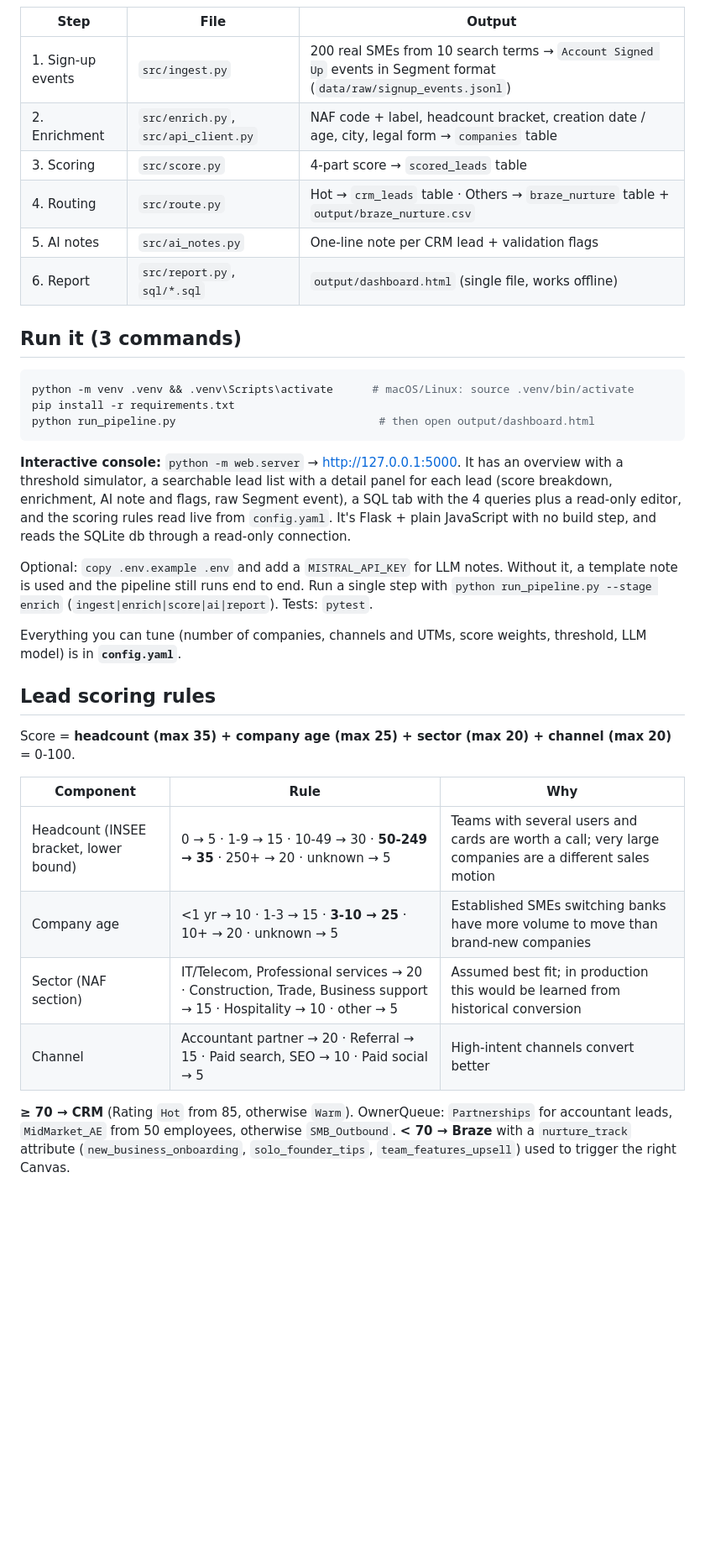
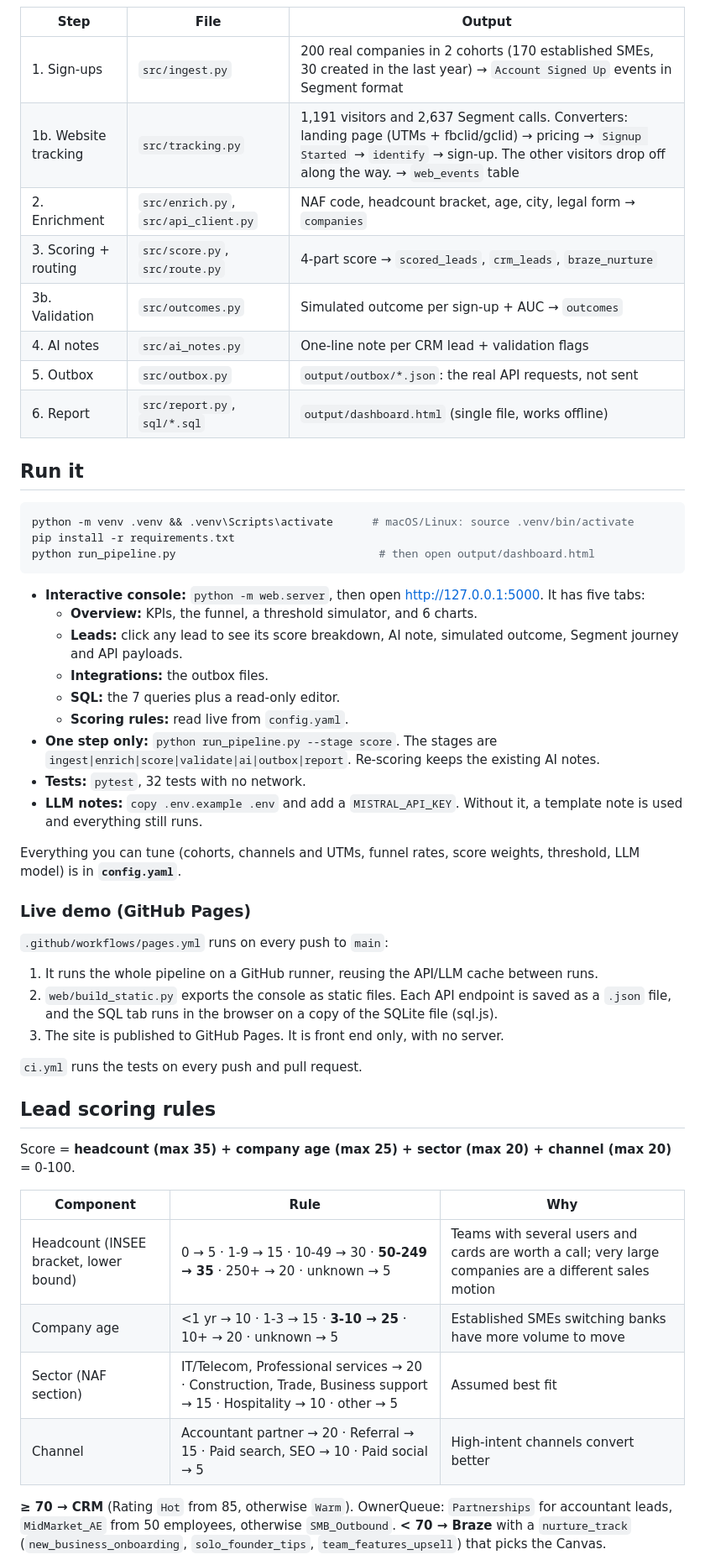
Before and after one commit to assim-ben-ahmed/qonto-growth-ops-pipeline, a Markdown page: README.md, the part around the change printed below. Shown: that part at 84% size. Rendered like a GitHub page; blank space fills up the shorter version.

````diff
--- a/README.md
+++ b/README.md
@@ -21,14 +30,16 @@ flowchart LR
 
 | Step | File | Output |
 |---|---|---|
-| 1. Sign-up events | `src/ingest.py` | 200 real SMEs from 10 search terms → `Account Signed Up` events in Segment format (`data/raw/signup_events.jsonl`) |
-| 2. Enrichment | `src/enrich.py`, `src/api_client.py` | NAF code + label, headcount bracket, creation date / age, city, legal form → `companies` table |
-| 3. Scoring | `src/score.py` | 4-part score → `scored_leads` table |
-| 4. Routing | `src/route.py` | Hot → `crm_leads` table · Others → `braze_nurture` table + `output/braze_nurture.csv` |
-| 5. AI notes | `src/ai_notes.py` | One-line note per CRM lead + validation flags |
+| 1. Sign-ups | `src/ingest.py` | 200 real companies in 2 cohorts (170 established SMEs, 30 created in the last year) → `Account Signed Up` events in Segment format |
+| 1b. Website tracking | `src/tracking.py` | 1,191 visitors and 2,637 Segment calls. Converters: landing page (UTMs + fbclid/gclid) → pricing → `Signup Started` → `identify` → sign-up. The other visitors drop off along the way. → `web_events` table |
+| 2. Enrichment | `src/enrich.py`, `src/api_client.py` | NAF code, headcount bracket, age, city, legal form → `companies` |
+| 3. Scoring + routing | `src/score.py`, `src/route.py` | 4-part score → `scored_leads`, `crm_leads`, `braze_nurture` |
+| 3b. Validation | `src/outcomes.py` | Simulated outcome per sign-up + AUC → `outcomes` |
+| 4. AI notes | `src/ai_notes.py` | One-line note per CRM lead + validation flags |
+| 5. Outbox | `src/outbox.py` | `output/outbox/*.json`: the real API requests, not sent |
 | 6. Report | `src/report.py`, `sql/*.sql` | `output/dashboard.html` (single file, works offline) |
 
-## Run it (3 commands)
+## Run it
 
 ```bash
 python -m venv .venv && .venv\Scripts\activate      # macOS/Linux: source .venv/bin/activate
@@ -36,12 +47,26 @@ pip install -r requirements.txt
 python run_pipeline.py                               # then open output/dashboard.html
 ```
 
-**Interactive console:** `python -m web.server` → http://127.0.0.1:5000. It has an overview with a threshold simulator, a searchable lead list with a detail panel for each lead (score breakdown, enrichment, AI note and flags, raw Segment event), a SQL tab with the 4 queries plus a read-only editor, and the scoring rules read live from `config.yaml`. It's Flask + plain JavaScript with no build step, and reads the SQLite db through a read-only connection.
+- **Interactive console:** `python -m web.server`, then open http://127.0.0.1:5000. It has five tabs:
+  - **Overview:** KPIs, the funnel, a threshold simulator, and 6 charts.
+  - **Leads:** click any lead to see its score breakdown, AI note, simulated outcome, Segment journey and API payloads.
+  - **Integrations:** the outbox files.
+  - **SQL:** the 7 queries plus a read-only editor.
+  - **Scoring rules:** read live from `config.yaml`.
+- **One step only:** `python run_pipeline.py --stage score`. The stages are `ingest|enrich|score|validate|ai|outbox|report`. Re-scoring keeps the existing AI notes.
+- **Tests:** `pytest`, 32 tests with no network.
+- **LLM notes:** `copy .env.example .env` and add a `MISTRAL_API_KEY`. Without it, a template note is used and everything still runs.
 
-Optional: `copy .env.example .env` and add a `MISTRAL_API_KEY` for LLM notes. Without it, a template note is used and the pipeline still runs end to end.
-Run a single step with `python run_pipeline.py --stage enrich` (`ingest|enrich|score|ai|report`). Tests: `pytest`.
+Everything you can tune (cohorts, channels and UTMs, funnel rates, score weights, threshold, LLM model) is in **`config.yaml`**.
 
-Everything you can tune (number of companies, channels and UTMs, score weights, threshold, LLM model) is in **`config.yaml`**.
+### Live demo (GitHub Pages)
+
+`.github/workflows/pages.yml` runs on every push to `main`:
+1. It runs the whole pipeline on a GitHub runner, reusing the API/LLM cache between runs.
+2. `web/build_static.py` exports the console as static files. Each API endpoint is saved as a `.json` file, and the SQL tab runs in the browser on a copy of the SQLite file (sql.js).
+3. The site is published to GitHub Pages. It is front end only, with no server.
+
+`ci.yml` runs the tests on every push and pull request.
 
 ## Lead scoring rules
 
@@ -50,10 +75,10 @@ Score = **headcount (max 35) + company age (max 25) + sector (max 20) + channel
 | Component | Rule | Why |
 |---|---|---|
 | Headcount (INSEE bracket, lower bound) | 0 → 5 · 1-9 → 15 · 10-49 → 30 · **50-249 → 35** · 250+ → 20 · unknown → 5 | Teams with several users and cards are worth a call; very large companies are a different sales motion |
-| Company age | <1 yr → 10 · 1-3 → 15 · **3-10 → 25** · 10+ → 20 · unknown → 5 | Established SMEs switching banks have more volume to move than brand-new companies |
-| Sector (NAF section) | IT/Telecom, Professional services → 20 · Construction, Trade, Business support → 15 · Hospitality → 10 · other → 5 | Assumed best fit; in production this would be learned from historical conversion |
+| Company age | <1 yr → 10 · 1-3 → 15 · **3-10 → 25** · 10+ → 20 · unknown → 5 | Established SMEs switching banks have more volume to move |
+| Sector (NAF section) | IT/Telecom, Professional services → 20 · Construction, Trade, Business support → 15 · Hospitality → 10 · other → 5 | Assumed best fit |
 | Channel | Accountant partner → 20 · Referral → 15 · Paid search, SEO → 10 · Paid social → 5 | High-intent channels convert better |
 
 **≥ 70 → CRM** (Rating `Hot` from 85, otherwise `Warm`). OwnerQueue: `Partnerships` for accountant leads, `MidMarket_AE` from 50 employees, otherwise `SMB_Outbound`.
-**< 70 → Braze** with a `nurture_track` attribute (`new_business_onboarding`, `solo_founder_tips`, `team_features_upsell`) used to trigger the right Canvas.
+**< 70 → Braze** with a `nurture_track` (`new_business_onboarding`, `solo_founder_tips`, `team_features_upsell`) that picks the Canvas.
 
````
Also changed, not shown: other parts of README.md (+80 -43 lines), docs/console.png (added), docs/dashboard.png, 10 other files.
